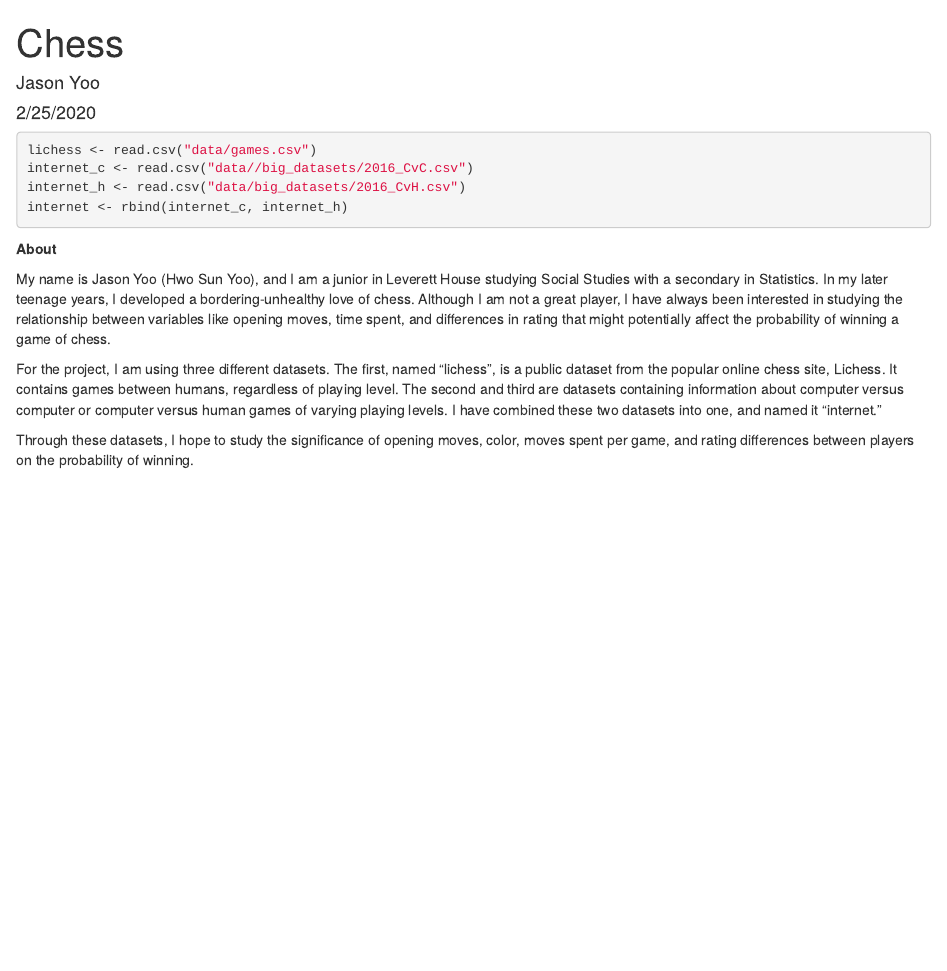
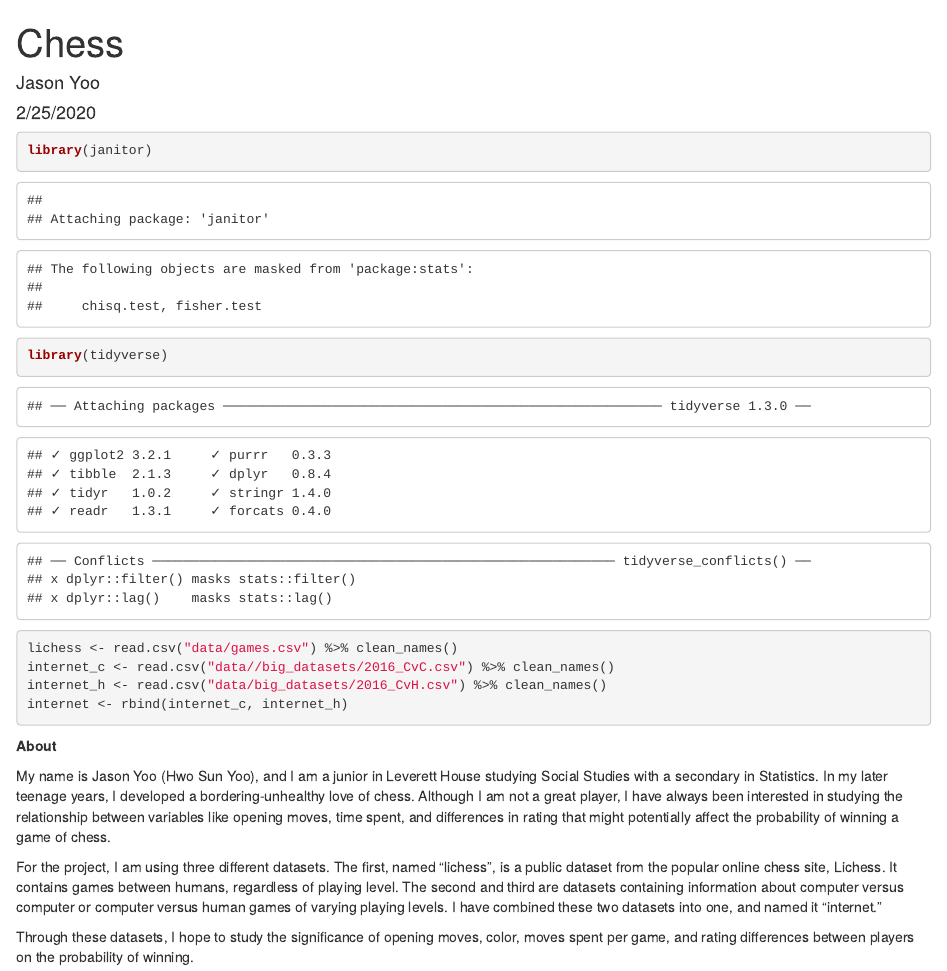
Before and after one commit to daboombas/chess, an R Markdown document (Chess.Rmd): the page in a window 1100 px wide, from its top. The pictures show the output file Chess.html that the author committed with the source, opened offline.

Commit message:
cleaned the names using janitor package

````diff
--- a/Chess.Rmd
+++ b/Chess.Rmd
@@ -10,9 +10,13 @@ knitr::opts_chunk$set(echo = TRUE)
 ```
 
 ```{r}
-lichess <- read.csv("data/games.csv")
-internet_c <- read.csv("data//big_datasets/2016_CvC.csv")
-internet_h <- read.csv("data/big_datasets/2016_CvH.csv")
+library(janitor)
+library(tidyverse)
+```
+```{r}
+lichess <- read.csv("data/games.csv") %>% clean_names()
+internet_c <- read.csv("data//big_datasets/2016_CvC.csv") %>% clean_names()
+internet_h <- read.csv("data/big_datasets/2016_CvH.csv") %>% clean_names()
 internet <- rbind(internet_c, internet_h)
 ```
 
````
Also changed, not shown: Chess.html.
